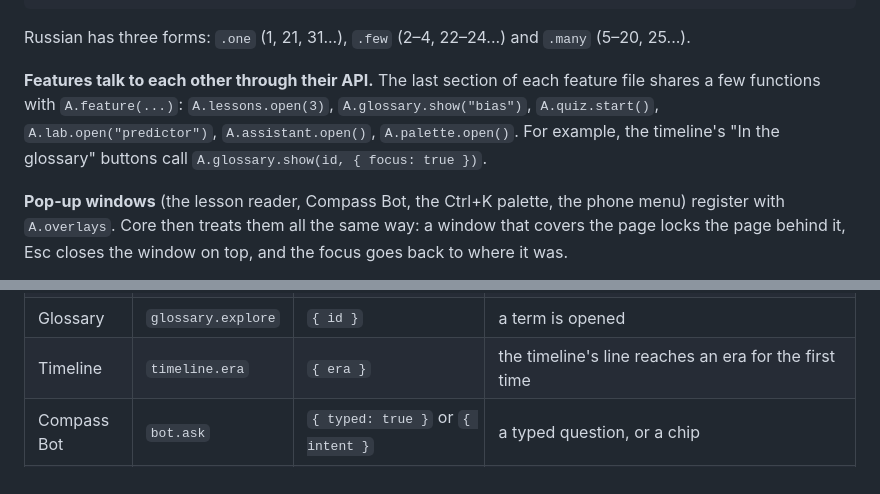
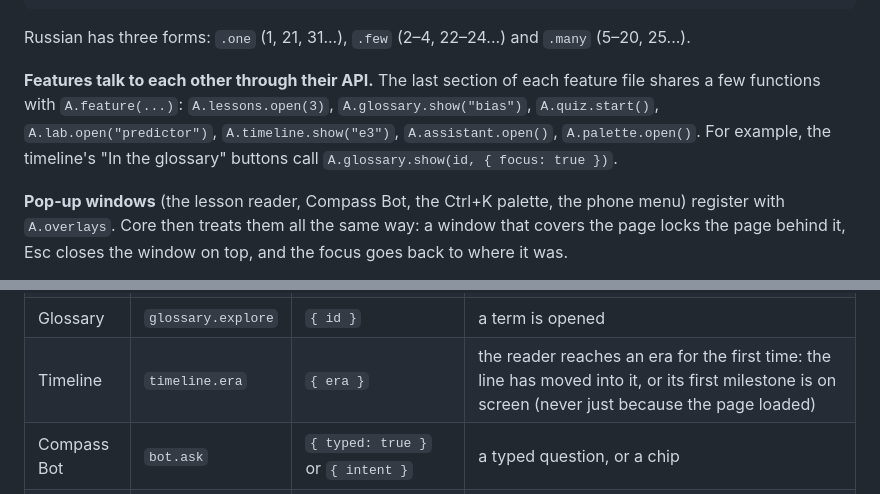
Before and after one commit to Newfter/AI-Compass, a Markdown page: README.md, 2 parts joined by grey strips. Drawn GitHub-style.

```diff
--- a/README.md
+++ b/README.md
@@ -134,7 +134,7 @@ The lists sit in the same files, as data: `A.content.set("quiz", { questions: [.
 
 Russian has three forms: `.one` (1, 21, 31...), `.few` (2–4, 22–24...) and `.many` (5–20, 25...).
 
-**Features talk to each other through their API.** The last section of each feature file shares a few functions with `A.feature(...)`: `A.lessons.open(3)`, `A.glossary.show("bias")`, `A.quiz.start()`, `A.lab.open("predictor")`, `A.assistant.open()`, `A.palette.open()`. For example, the timeline's "In the glossary" buttons call `A.glossary.show(id, { focus: true })`.
+**Features talk to each other through their API.** The last section of each feature file shares a few functions with `A.feature(...)`: `A.lessons.open(3)`, `A.glossary.show("bias")`, `A.quiz.start()`, `A.lab.open("predictor")`, `A.timeline.show("e3")`, `A.assistant.open()`, `A.palette.open()`. For example, the timeline's "In the glossary" buttons call `A.glossary.show(id, { focus: true })`.
 
 **Pop-up windows** (the lesson reader, Compass Bot, the Ctrl+K palette, the phone menu) register with `A.overlays`. Core then treats them all the same way: a window that covers the page locks the page behind it, Esc closes the window on top, and the focus goes back to where it was.
 
@@ -168,7 +168,7 @@ Nothing leaves the browser: these events are only for features on the same page
 | AI Lab | `lab.use` | `{ exp }` | a tab is chosen, training starts, or auto-write starts |
 | | `lab.milestone` | `{ exp, kind, ... }` | the classifier has learned (`kind: "learned"`, `epochs`) or the predictor was taught (`kind: "taught"`, `sentences`) |
 | Glossary | `glossary.explore` | `{ id }` | a term is opened |
-| Timeline | `timeline.era` | `{ era }` | the timeline's line reaches an era for the first time |
+| Timeline | `timeline.era` | `{ era }` | the reader reaches an era for the first time: the line has moved into it, or its first milestone is on screen (never just because the page loaded) |
 | Compass Bot | `bot.ask` | `{ typed: true }` or `{ intent }` | a typed question, or a chip |
 | Ctrl+K | `palette.run` | `{ id }` | a command is run |
 | Core | `language.change` | `{ lang }` | the language changes |
```
Also changed, not shown: other parts of README.md (+21 -18 lines).
